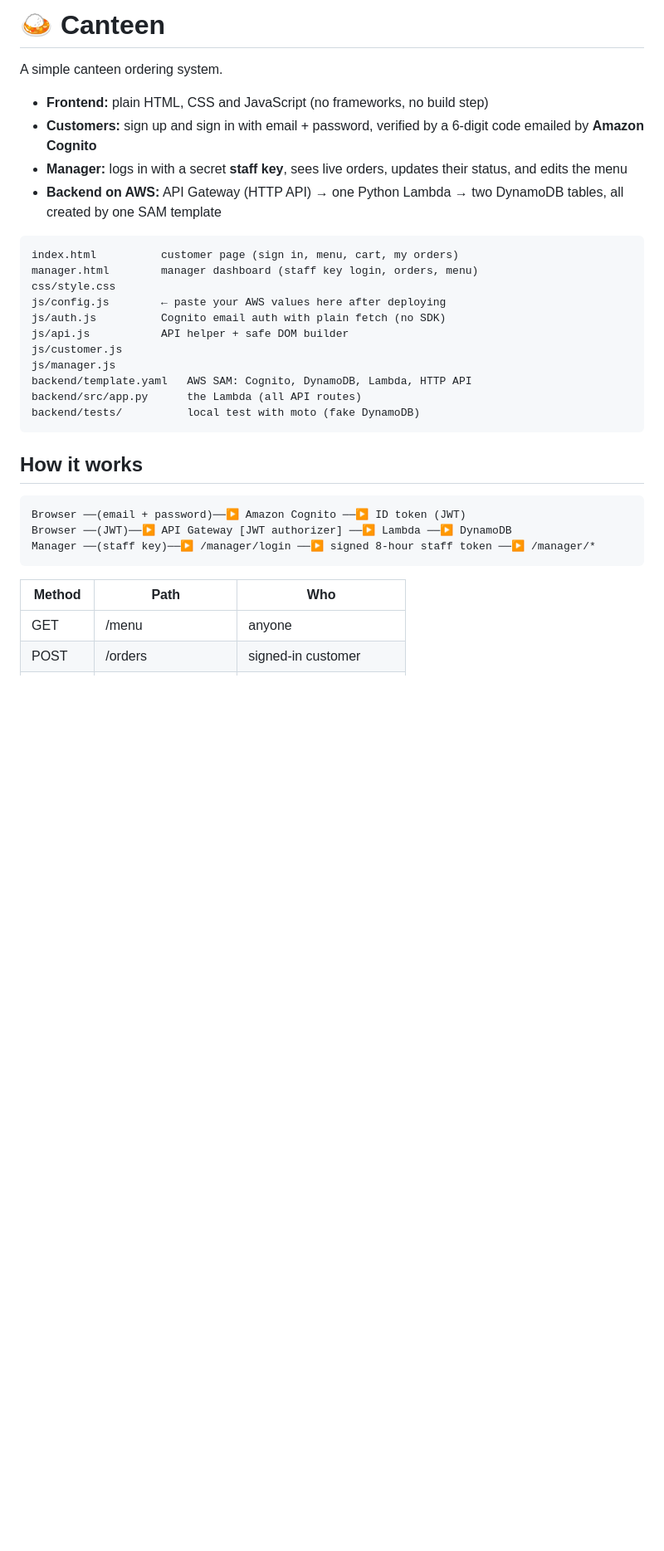
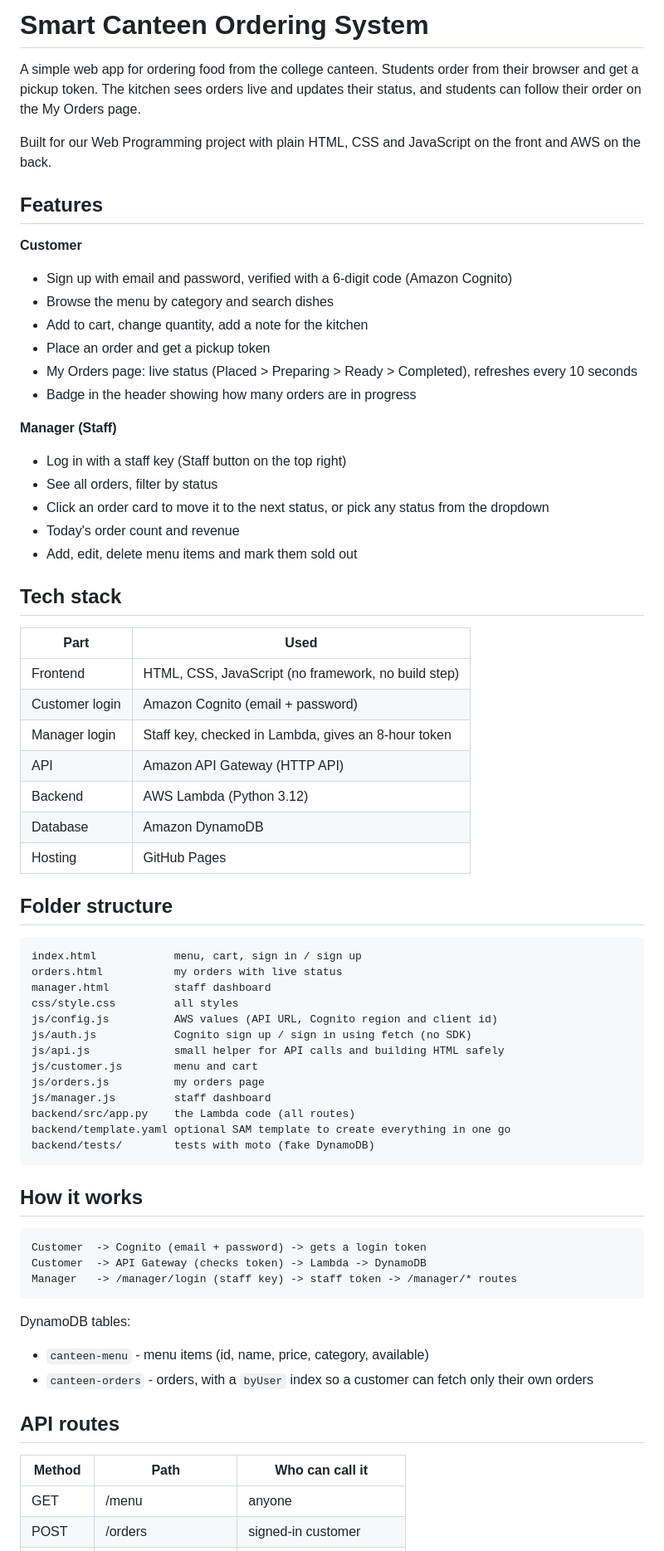
Before and after one commit to charan4477/canteen, a Markdown page: README.md, the part around one of its changes. Shown at 83% size. GitHub-like rendering; blank space fills up the shorter version.

````diff
--- a/README.md
+++ b/README.md
@@ -1,35 +1,71 @@
-# 🍛 Canteen
+# Smart Canteen Ordering System
 
-A simple canteen ordering system.
+A simple web app for ordering food from the college canteen. Students order from their browser and get a pickup token. The kitchen sees orders live and updates their status, and students can follow their order on the My Orders page.
 
-- **Frontend:** plain HTML, CSS and JavaScript (no frameworks, no build step)
-- **Customers:** sign up and sign in with email + password, verified by a 6-digit code emailed by **Amazon Cognito**
-- **Manager:** logs in with a secret **staff key**, sees live orders, updates their status, and edits the menu
-- **Backend on AWS:** API Gateway (HTTP API) → one Python Lambda → two DynamoDB tables, all created by one SAM template
+Built for our Web Programming project with plain HTML, CSS and JavaScript on the front and AWS on the back.
+
+## Features
+
+**Customer**
+- Sign up with email and password, verified with a 6-digit code (Amazon Cognito)
+- Browse the menu by category and search dishes
+- Add to cart, change quantity, add a note for the kitchen
+- Place an order and get a pickup token
+- My Orders page: live status (Placed > Preparing > Ready > Completed), refreshes every 10 seconds
+- Badge in the header showing how many orders are in progress
+
+**Manager (Staff)**
+- Log in with a staff key (Staff button on the top right)
+- See all orders, filter by status
+- Click an order card to move it to the next status, or pick any status from the dropdown
+- Today's order count and revenue
+- Add, edit, delete menu items and mark them sold out
+
+## Tech stack
+
+| Part | Used |
+|---|---|
+| Frontend | HTML, CSS, JavaScript (no framework, no build step) |
+| Customer login | Amazon Cognito (email + password) |
+| Manager login | Staff key, checked in Lambda, gives an 8-hour token |
+| API | Amazon API Gateway (HTTP API) |
+| Backend | AWS Lambda (Python 3.12) |
+| Database | Amazon DynamoDB |
+| Hosting | GitHub Pages |
+
+## Folder structure
 
 ```
-index.html          customer page (sign in, menu, cart, my orders)
-manager.html        manager dashboard (staff key login, orders, menu)
-css/style.css
-js/config.js        ← paste your AWS values here after deploying
-js/auth.js          Cognito email auth with plain fetch (no SDK)
-js/api.js           API helper + safe DOM builder
-js/customer.js
-js/manager.js
-backend/template.yaml   AWS SAM: Cognito, DynamoDB, Lambda, HTTP API
-backend/src/app.py      the Lambda (all API routes)
-backend/tests/          local test with moto (fake DynamoDB)
+index.html            menu, cart, sign in / sign up
+orders.html           my orders with live status
+manager.html          staff dashboard
+css/style.css         all styles
+js/config.js          AWS values (API URL, Cognito region and client id)
+js/auth.js            Cognito sign up / sign in using fetch (no SDK)
+js/api.js             small helper for API calls and building HTML safely
+js/customer.js        menu and cart
+js/orders.js          my orders page
+js/manager.js         staff dashboard
+backend/src/app.py    the Lambda code (all routes)
+backend/template.yaml optional SAM template to create everything in one go
+backend/tests/        tests with moto (fake DynamoDB)
 ```
 
 ## How it works
 
 ```
-Browser ──(email + password)──▶ Amazon Cognito ──▶ ID token (JWT)
-Browser ──(JWT)──▶ API Gateway [JWT authorizer] ──▶ Lambda ──▶ DynamoDB
-Manager ──(staff key)──▶ /manager/login ──▶ signed 8-hour staff token ──▶ /manager/*
+Customer  -> Cognito (email + password) -> gets a login token
+Customer  -> API Gateway (checks token) -> Lambda -> DynamoDB
+Manager   -> /manager/login (staff key) -> staff token -> /manager/* routes
 ```
 
-| Method | Path | Who |
+DynamoDB tables:
+- `canteen-menu` - menu items (id, name, price, category, available)
+- `canteen-orders` - orders, with a `byUser` index so a customer can fetch only their own orders
+
+## API routes
+
+| Method | Path | Who can call it |
 |---|---|---|
 | GET | /menu | anyone |
 | POST | /orders | signed-in customer |
````
Also changed, not shown: other parts of README.md (+42 -53 lines).
